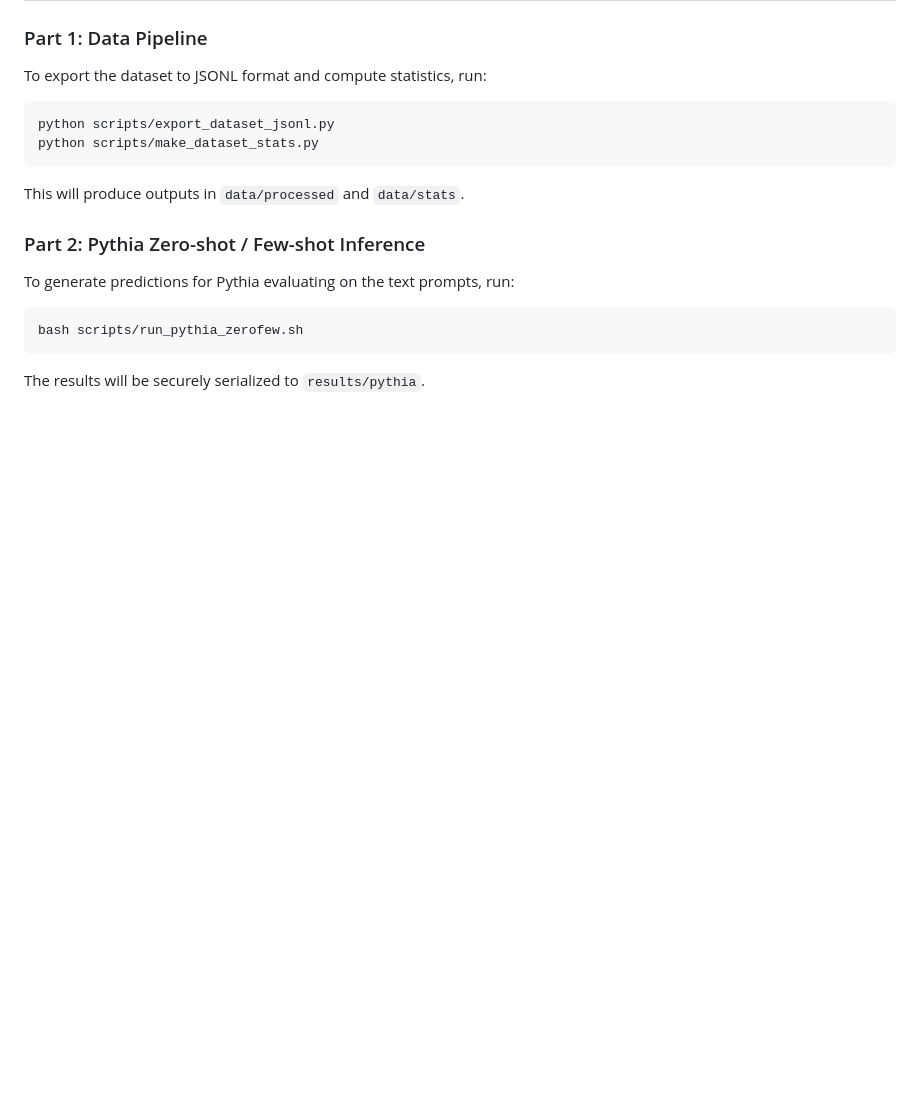
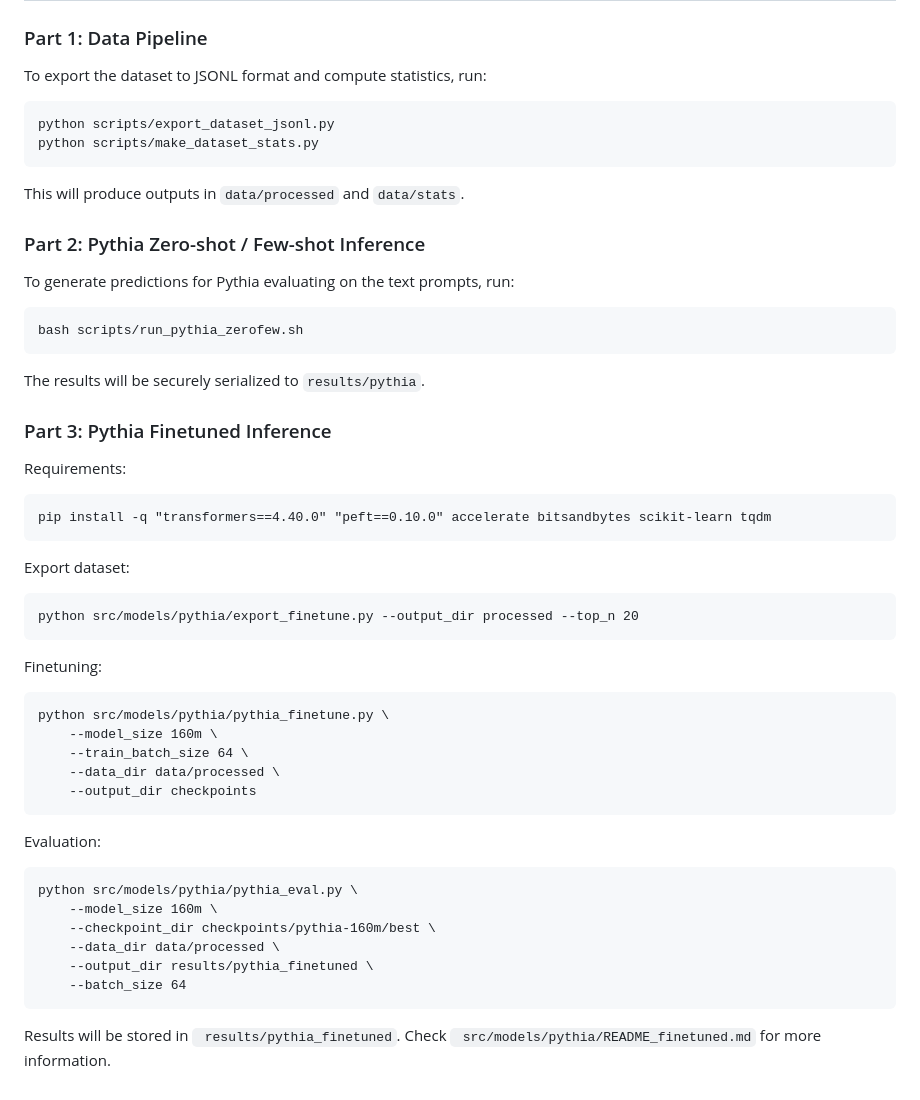
Before and after one commit to usukhbayarp/comp0087-fairness-occupation-prediction, a Markdown page: README.md, the part around the change. GitHub-like rendering; blank space fills up the shorter version.

Commit message:
Update readme file (add Part 3)

````diff
--- a/README.md
+++ b/README.md
@@ -101,3 +101,36 @@ To generate predictions for Pythia evaluating on the text prompts, run:
 bash scripts/run_pythia_zerofew.sh
 ```
 The results will be securely serialized to `results/pythia`.
+
+### Part 3: Pythia Finetuned Inference
+
+Requirements:
+```
+pip install -q "transformers==4.40.0" "peft==0.10.0" accelerate bitsandbytes scikit-learn tqdm
+```
+
+Export dataset:
+```
+python src/models/pythia/export_finetune.py --output_dir processed --top_n 20
+```
+
+Finetuning:
+```
+python src/models/pythia/pythia_finetune.py \
+    --model_size 160m \
+    --train_batch_size 64 \
+    --data_dir data/processed \
+    --output_dir checkpoints
+```
+
+Evaluation:
+```
+python src/models/pythia/pythia_eval.py \
+    --model_size 160m \
+    --checkpoint_dir checkpoints/pythia-160m/best \
+    --data_dir data/processed \
+    --output_dir results/pythia_finetuned \
+    --batch_size 64
+```
+
+Results will be stored in ` results/pythia_finetuned`. Check ` src/models/pythia/README_finetuned.md` for more information.
````
